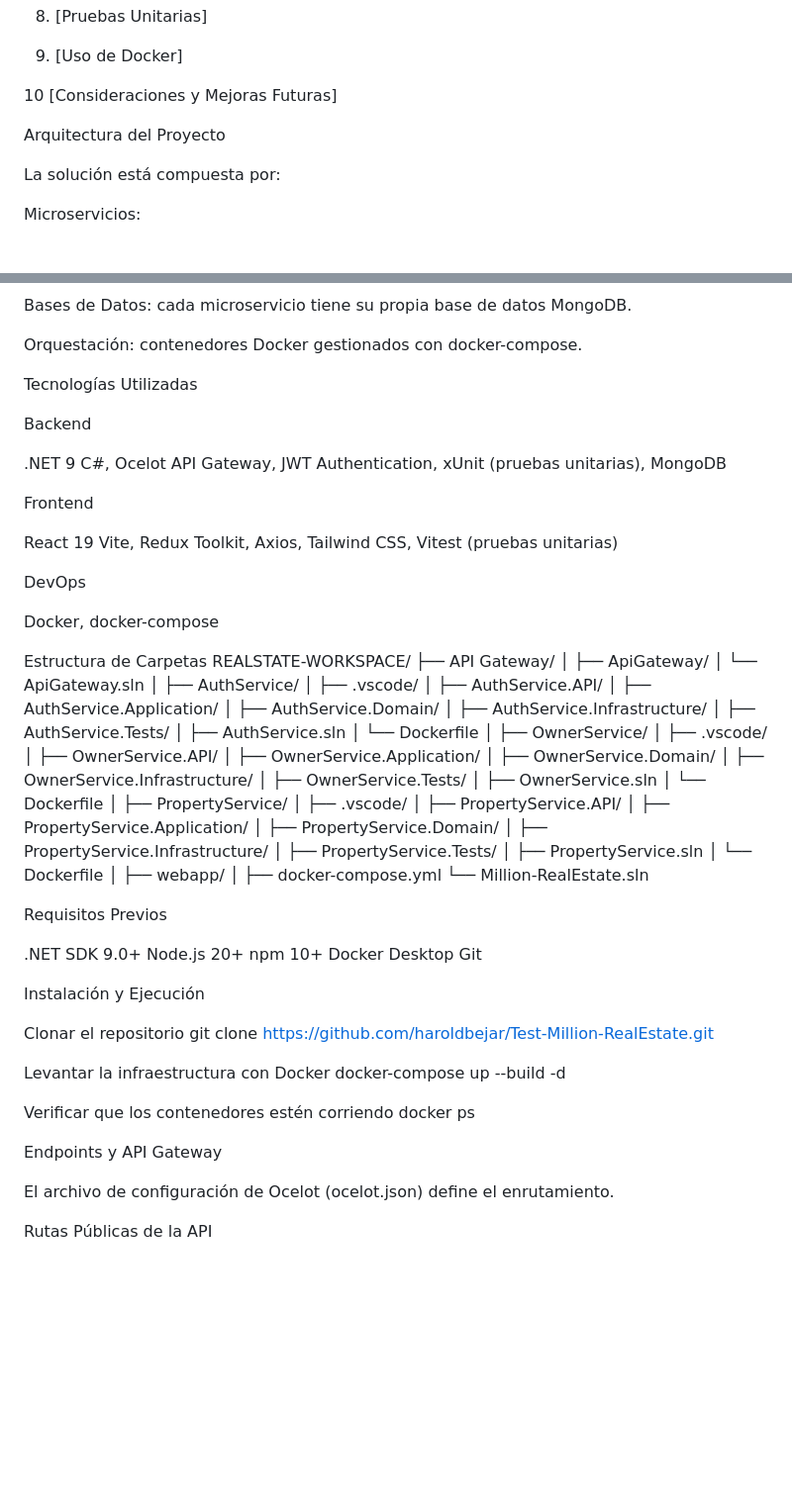
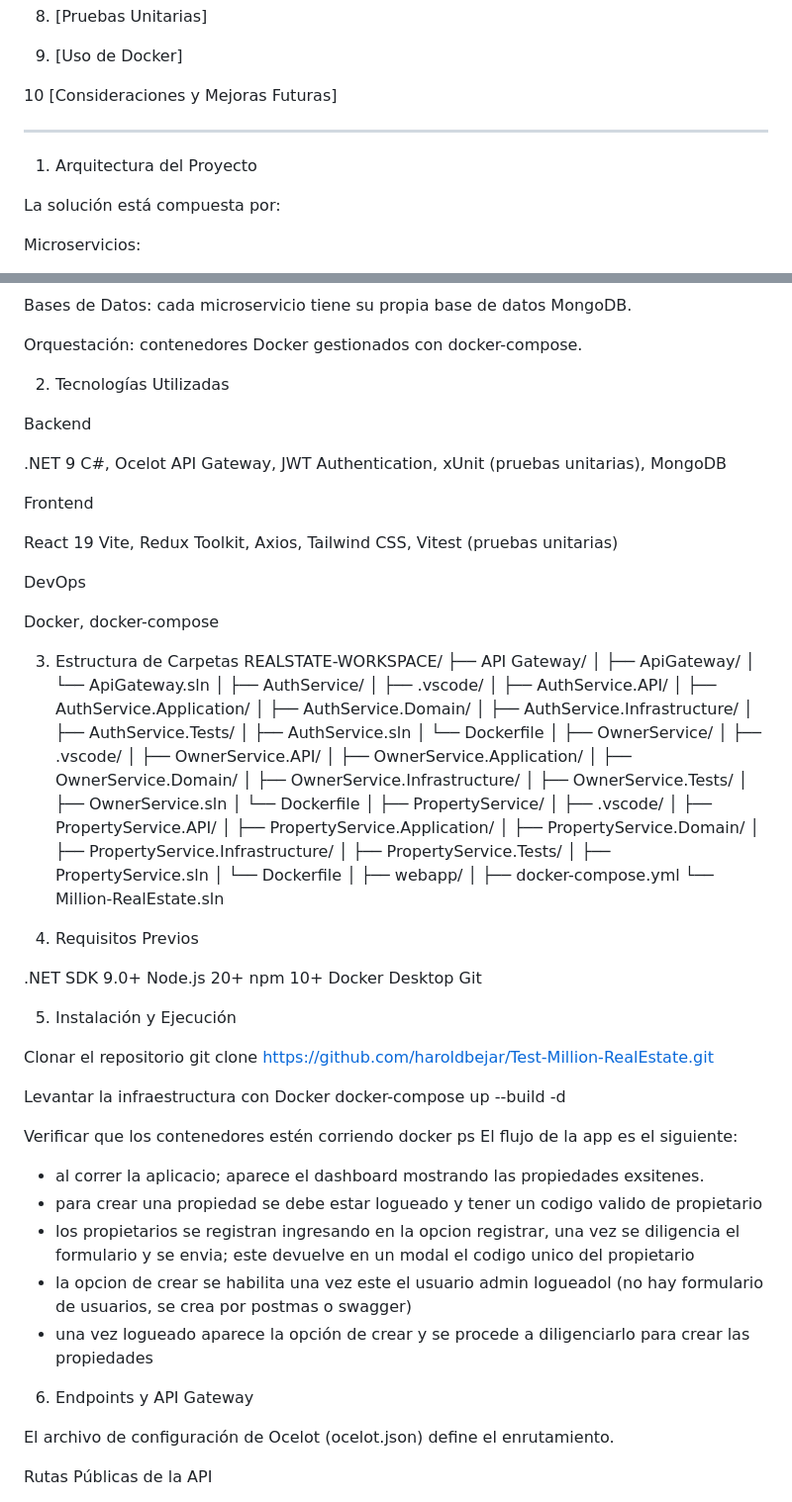
Before and after one commit to haroldbejar/Test-Million-RealEstate, a Markdown page: README.md, 2 parts joined by grey strips. Shown: that part at 99% size. GitHub-like rendering; blank space fills up the shorter version.

Commit message:
Update README.md
flujo de la aplicacion

```diff
--- a/README.md
+++ b/README.md
@@ -27,9 +27,9 @@ Tabla de Contenido
 
 10 [Consideraciones y Mejoras Futuras]
 
+ ________________________________________________________________________________________
 
-
-Arquitectura del Proyecto
+1. Arquitectura del Proyecto
 
 La solución está compuesta por:
 
@@ -51,7 +51,7 @@ Bases de Datos: cada microservicio tiene su propia base de datos MongoDB.
 
 Orquestación: contenedores Docker gestionados con docker-compose.
 
-Tecnologías Utilizadas
+2. Tecnologías Utilizadas
 
 Backend
 
@@ -65,7 +65,7 @@ DevOps
 
 Docker, docker-compose
 
-Estructura de Carpetas
+3. Estructura de Carpetas
 REALSTATE-WORKSPACE/
 ├── API Gateway/
 │   ├── ApiGateway/
@@ -106,21 +106,29 @@ REALSTATE-WORKSPACE/
 ├── docker-compose.yml
 └── Million-RealEstate.sln
 
-Requisitos Previos
+4. Requisitos Previos
 
 .NET SDK 9.0+ Node.js 20+ npm 10+ Docker Desktop Git
 
-Instalación y Ejecución
+5. Instalación y Ejecución
 
 Clonar el repositorio git clone https://github.com/haroldbejar/Test-Million-RealEstate.git
 
 Levantar la infraestructura con Docker docker-compose up --build -d
 
 Verificar que los contenedores estén corriendo docker ps
+El flujo de la app es el siguiente:
+- al correr la aplicacio; aparece el dashboard mostrando las propiedades exsitenes.
+- para crear una propiedad se debe estar logueado y tener un codigo valido de propietario
+- los propietarios se registran ingresando en la opcion registrar, una vez se diligencia el formulario y se envia;
+  este devuelve en un modal el codigo unico del propietario
+- la opcion de crear se habilita una vez este el usuario admin logueadol (no hay formulario de usuarios, se crea por postmas o swagger)
+- una vez logueado aparece la opción de crear y se procede a diligenciarlo para crear las propiedades
 
 
 
-Endpoints y API Gateway
+
+6. Endpoints y API Gateway
 
 El archivo de configuración de Ocelot (ocelot.json) define el enrutamiento.
 
```
